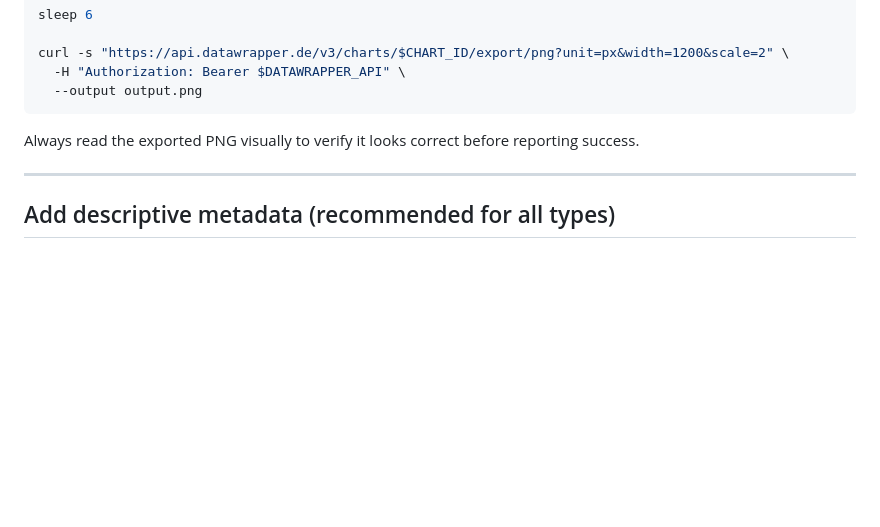
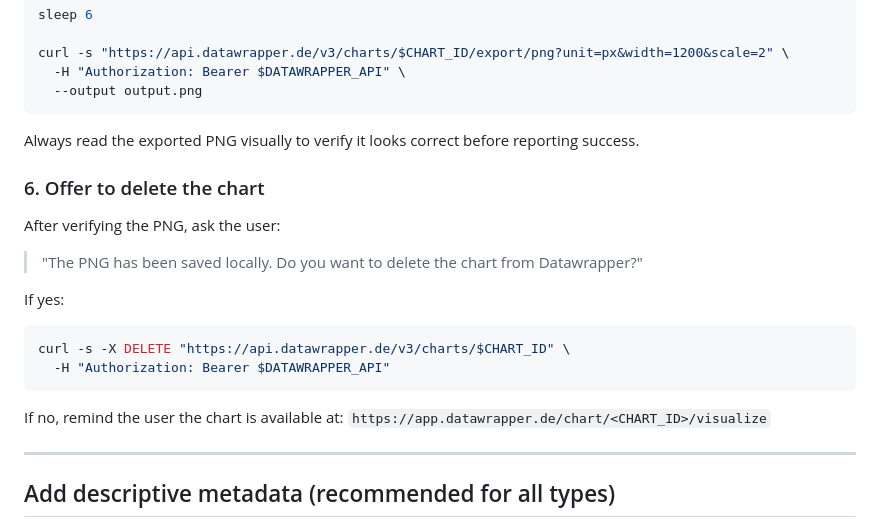
Before and after one commit to ondata/skills, a Markdown page: skills/datawrapper/SKILL.md, the part around the change. GitHub-like rendering; blank space fills up the shorter version.

Commit message:
datawrapper: ask user to delete chart after PNG export
Co-Authored-By: Claude Sonnet 4.6 <noreply@anthropic.com>

````diff
--- a/skills/datawrapper/SKILL.md
+++ b/skills/datawrapper/SKILL.md
@@ -121,6 +121,22 @@ curl -s "https://api.datawrapper.de/v3/charts/$CHART_ID/export/png?unit=px&width
 
 Always read the exported PNG visually to verify it looks correct before reporting success.
 
+### 6. Offer to delete the chart
+
+After verifying the PNG, ask the user:
+
+> "The PNG has been saved locally. Do you want to delete the chart from Datawrapper?"
+
+If yes:
+
+```bash
+curl -s -X DELETE "https://api.datawrapper.de/v3/charts/$CHART_ID" \
+  -H "Authorization: Bearer $DATAWRAPPER_API"
+```
+
+If no, remind the user the chart is available at:
+`https://app.datawrapper.de/chart/<CHART_ID>/visualize`
+
 ---
 
 ## Add descriptive metadata (recommended for all types)
````
